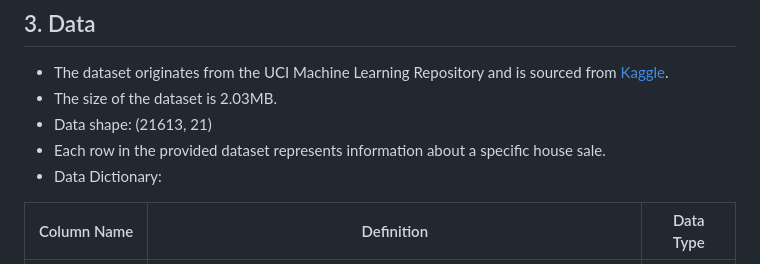
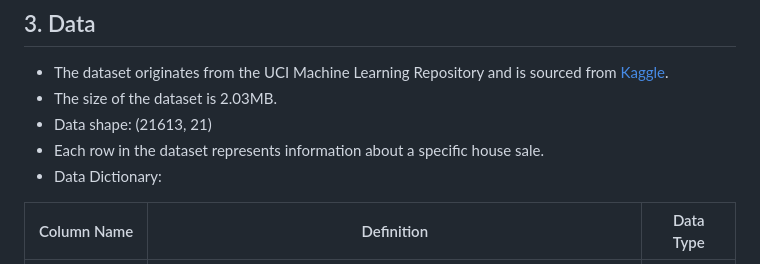
Before and after one commit to SriVaishnaviK/UMBC-DATA606-Capstone, a Markdown page: docs/proposal.md, the part around the change. Rendered like a GitHub page.

```diff
--- a/docs/proposal.md
+++ b/docs/proposal.md
@@ -25,7 +25,7 @@ This project centers on predicting house prices by leveraging diverse factors su
 - The dataset originates from the UCI Machine Learning Repository and is sourced from [Kaggle](https://www.kaggle.com/datasets/astronautelvis/kc-house-data/data).
 - The size of the dataset is 2.03MB.
 - Data shape: (21613, 21)
-- Each row in the provided dataset represents information about a specific house sale.
+- Each row in the dataset represents information about a specific house sale.
 - Data Dictionary:
 
 
```
